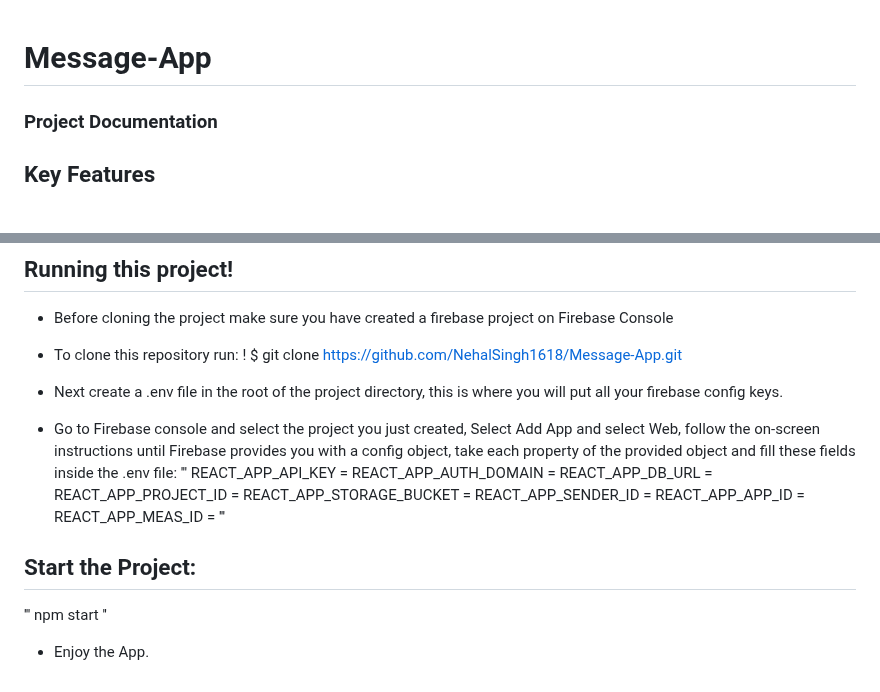
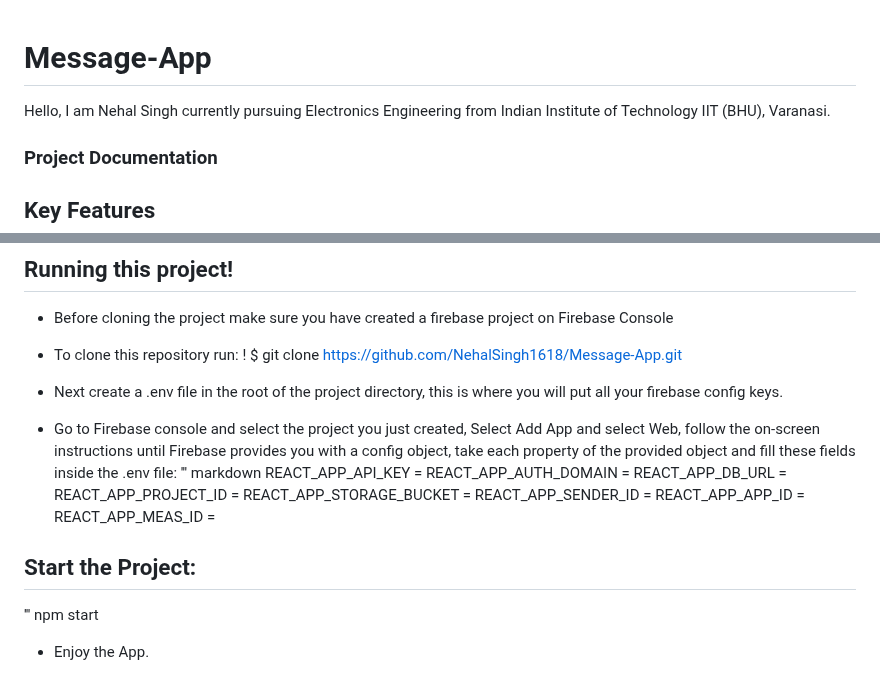
Before and after one commit to NehalSingh1618/Message-App, a Markdown page: README.md, 2 parts joined by grey strips. Drawn GitHub-style.

```diff
--- a/README.md
+++ b/README.md
@@ -1,5 +1,5 @@
 # Message-App
-
+Hello, I am Nehal Singh currently pursuing Electronics Engineering from Indian Institute of Technology IIT (BHU), Varanasi.
 ### Project Documentation
 
 ## Key Features
@@ -42,6 +42,7 @@ This unique blend of features and technologies ensures an engaging and productiv
 * Next create a .env file in the root of the project directory, this is where you will put all your firebase config keys.
 * Go to Firebase console and select the project you just created, Select Add App and select Web, follow the on-screen instructions until Firebase provides you with a config object, take each property of the provided object and fill these fields inside the .env file:
 '''
+markdown
  REACT_APP_API_KEY =
 REACT_APP_AUTH_DOMAIN =
 REACT_APP_DB_URL =
@@ -50,9 +51,9 @@ REACT_APP_STORAGE_BUCKET =
 REACT_APP_SENDER_ID =
 REACT_APP_APP_ID =
 REACT_APP_MEAS_ID =
-'''
+
 
 ## Start the Project:
-''' npm start ''
+''' npm start
 
 * Enjoy the App.
```
